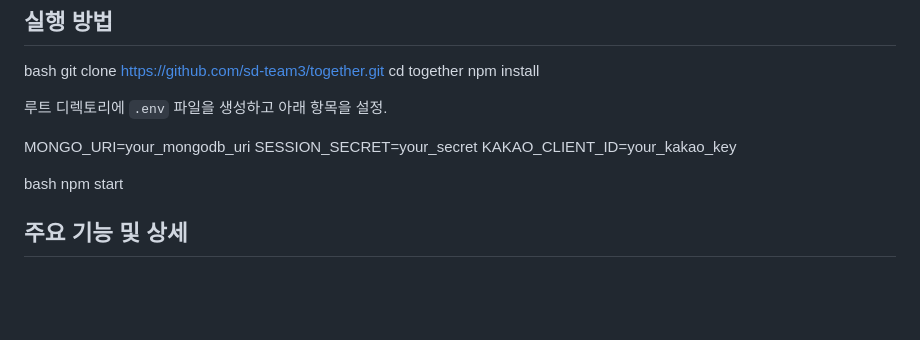
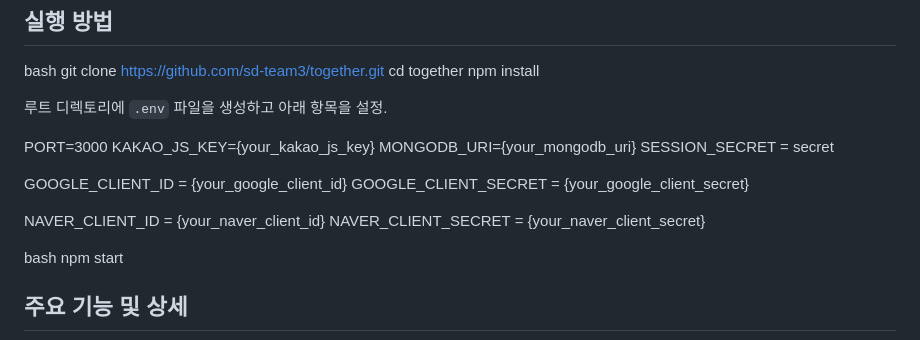
Before and after one commit to sd-team3/together, a Markdown page: README.md, the part around the change. Drawn GitHub-style; blank space fills up the shorter version.

```diff
--- a/README.md
+++ b/README.md
@@ -33,9 +33,16 @@ npm install
 
 루트 디렉토리에 `.env` 파일을 생성하고 아래 항목을 설정.
 
-MONGO_URI=your_mongodb_uri
-SESSION_SECRET=your_secret
-KAKAO_CLIENT_ID=your_kakao_key
+PORT=3000
+KAKAO_JS_KEY={your_kakao_js_key}
+MONGODB_URI={your_mongodb_uri}
+SESSION_SECRET = secret
+
+GOOGLE_CLIENT_ID = {your_google_client_id}
+GOOGLE_CLIENT_SECRET = {your_google_client_secret}
+
+NAVER_CLIENT_ID = {your_naver_client_id}
+NAVER_CLIENT_SECRET = {your_naver_client_secret}
 
 bash
 npm start
```
